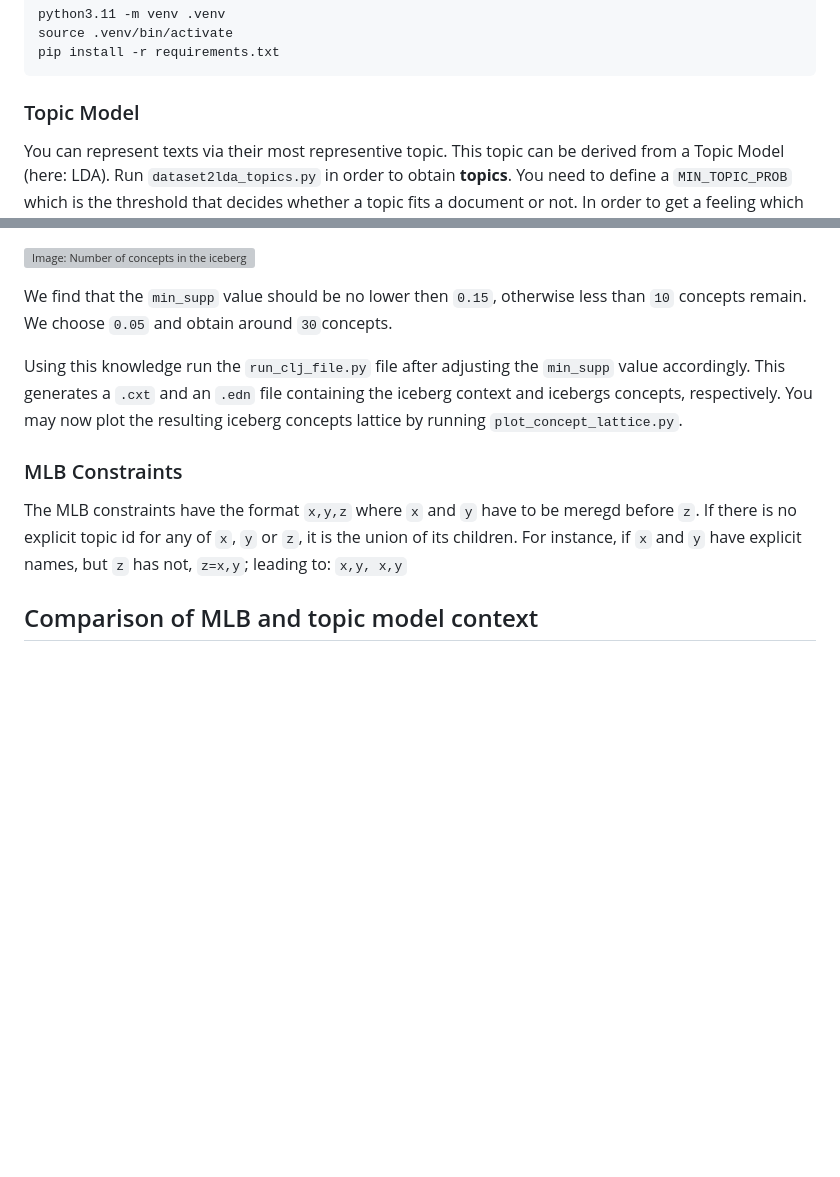
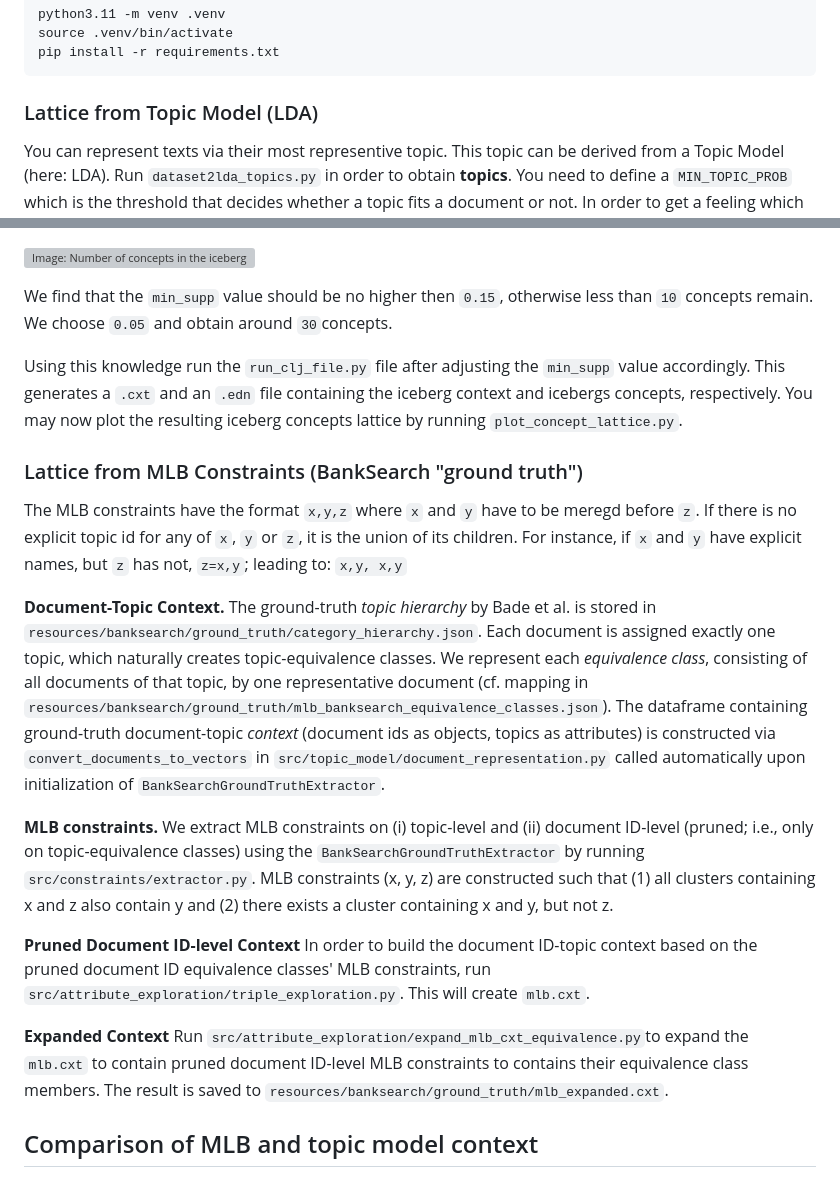
Before and after one commit to KlaraGtknst/fca-constrained-clustering, a Markdown page: README.md, 2 parts joined by grey strips. GitHub-like rendering; blank space fills up the shorter version; grey boxes are pictures that could not be loaded.

Commit message:
feat: Improve README with BankSearch MLB run-instructions

````diff
--- a/README.md
+++ b/README.md
@@ -13,7 +13,7 @@ source .venv/bin/activate
 pip install -r requirements.txt
 ```
 
-### Topic Model
+### Lattice from Topic Model (LDA)
 You can represent texts via their most representive topic.
 This topic can be derived from a Topic Model (here: LDA).
 Run `dataset2lda_topics.py` in order to obtain **topics**.
@@ -41,7 +41,7 @@ To get a feeling for the choice of `min_supp` we run `plot_concepts_vs_support.p
 
 ![Image: Number of concepts in the iceberg lattice for different min_supp values on the BankSearch Dataset.](resources/banksearch/topic_model/plots/concepts_vs_support.svg)
 
-We find that the `min_supp` value should be no lower then `0.15`, otherwise less than `10` concepts remain.
+We find that the `min_supp` value should be no higher then `0.15`, otherwise less than `10` concepts remain.
 We choose `0.05` and obtain around `30`concepts.
 
 Using this knowledge run the `run_clj_file.py` file after adjusting the `min_supp` value accordingly.
@@ -49,10 +49,29 @@ This generates a `.cxt` and an `.edn` file containing the iceberg context and ic
 You may now plot the resulting iceberg concepts lattice by running `plot_concept_lattice.py`.
 
 
-### MLB Constraints
+### Lattice from MLB Constraints (BankSearch "ground truth")
 The MLB constraints have the format `x,y,z` where `x` and `y` have to be meregd before `z`.
 If there is no explicit topic id for any of `x`, `y` or `z`, it is the union of its children.
 For instance, if `x` and `y` have explicit names, but `z` has not, `z=x,y`; leading to: `x,y, x,y`
+
+**Document-Topic Context.**
+The ground-truth *topic hierarchy* by Bade et al. is stored in `resources/banksearch/ground_truth/category_hierarchy.json`.
+Each document is assigned exactly one topic, which naturally creates topic-equivalence classes.
+We represent each *equivalence class*, consisting of all documents of that topic, by one representative document (cf. mapping in `resources/banksearch/ground_truth/mlb_banksearch_equivalence_classes.json`).
+The dataframe containing ground-truth document-topic *context* (document ids as objects, topics as attributes) is constructed via `convert_documents_to_vectors` in `src/topic_model/document_representation.py` called automatically upon initialization of `BankSearchGroundTruthExtractor`.
+
+**MLB constraints.**
+We extract MLB constraints on (i) topic-level and (ii) document ID-level (pruned; i.e., only on topic-equivalence classes) using the `BankSearchGroundTruthExtractor` by running `src/constraints/extractor.py`.
+MLB constraints (x, y, z) are constructed such that (1) all clusters containing x and z also contain y and (2) there exists a cluster containing x and y, but not z.
+
+**Pruned Document ID-level Context**
+In order to build the document ID-topic context based on the pruned document ID equivalence classes' MLB constraints, run `src/attribute_exploration/triple_exploration.py`.
+This will create `mlb.cxt`.
+
+**Expanded Context**
+Run `src/attribute_exploration/expand_mlb_cxt_equivalence.py`to expand the `mlb.cxt` to contain pruned document ID-level MLB constraints to contains their equivalence class members.
+The result is saved to `resources/banksearch/ground_truth/mlb_expanded.cxt`.
+
 
 ## Comparison of MLB and topic model context
 
````
